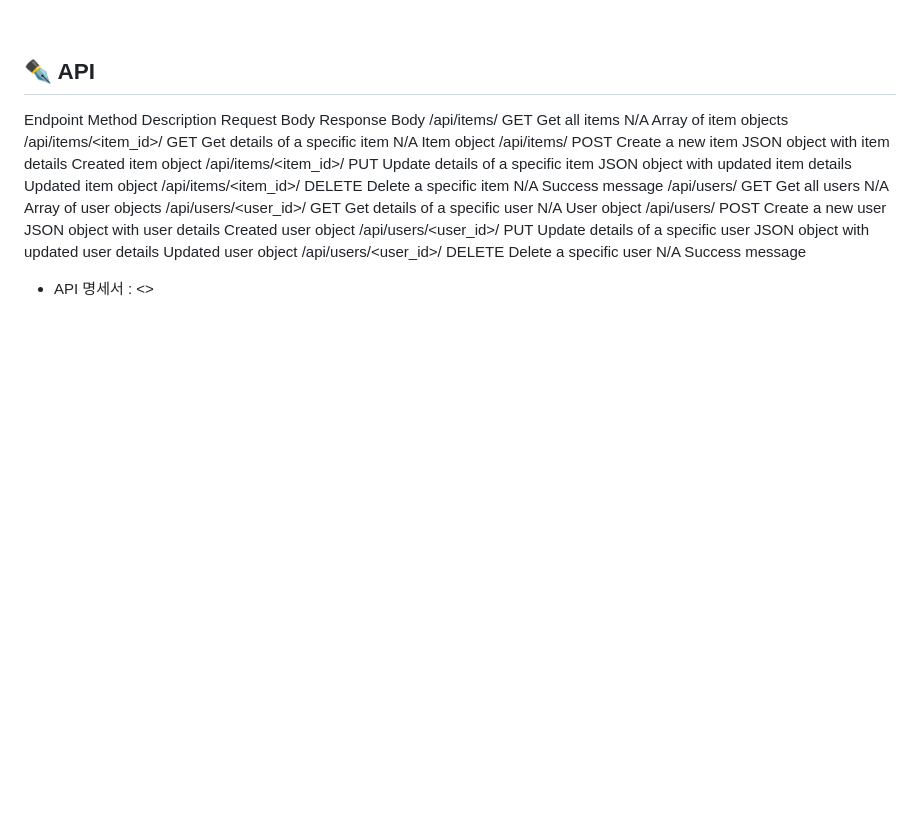
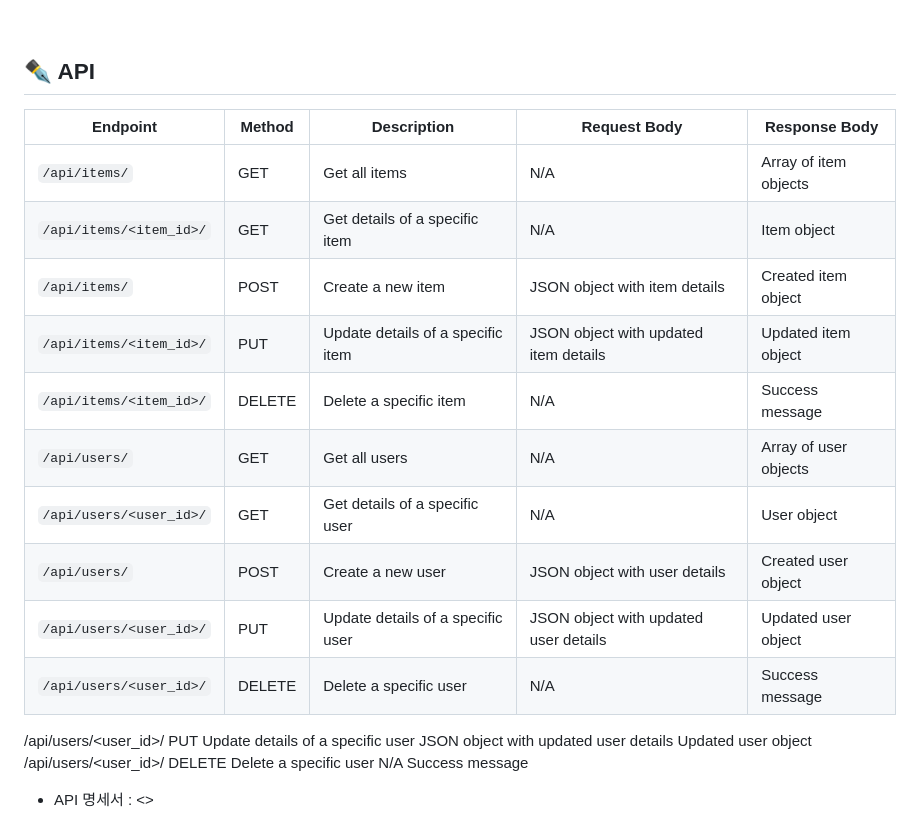
Before and after one commit to daengdaengjoa/spartamarket, a Markdown page: README.md, the part around the change. Drawn GitHub-style; blank space fills up the shorter version.

```diff
--- a/README.md
+++ b/README.md
@@ -69,15 +69,19 @@ S.A. 노션 : https://www.notion.so/teamsparta/S-A-8-a04adb1fb1884d80aa92feea44f
 
 ## ✒️ API
 
-Endpoint	Method	Description	Request Body	Response Body
-/api/items/	GET	Get all items	N/A	Array of item objects
-/api/items/<item_id>/	GET	Get details of a specific item	N/A	Item object
-/api/items/	POST	Create a new item	JSON object with item details	Created item object
-/api/items/<item_id>/	PUT	Update details of a specific item	JSON object with updated item details	Updated item object
-/api/items/<item_id>/	DELETE	Delete a specific item	N/A	Success message
-/api/users/	GET	Get all users	N/A	Array of user objects
-/api/users/<user_id>/	GET	Get details of a specific user	N/A	User object
-/api/users/	POST	Create a new user	JSON object with user details	Created user object
+| Endpoint                 | Method | Description                        | Request Body                           | Response Body                          |
+|--------------------------|--------|------------------------------------|----------------------------------------|----------------------------------------|
+| `/api/items/`            | GET    | Get all items                      | N/A                                    | Array of item objects                  |
+| `/api/items/<item_id>/`  | GET    | Get details of a specific item     | N/A                                    | Item object                            |
+| `/api/items/`            | POST   | Create a new item                  | JSON object with item details          | Created item object                    |
+| `/api/items/<item_id>/`  | PUT    | Update details of a specific item  | JSON object with updated item details  | Updated item object                    |
+| `/api/items/<item_id>/`  | DELETE | Delete a specific item             | N/A                                    | Success message                        |
+| `/api/users/`            | GET    | Get all users                      | N/A                                    | Array of user objects                  |
+| `/api/users/<user_id>/`  | GET    | Get details of a specific user     | N/A                                    | User object                            |
+| `/api/users/`            | POST   | Create a new user                  | JSON object with user details          | Created user object                    |
+| `/api/users/<user_id>/`  | PUT    | Update details of a specific user  | JSON object with updated user details  | Updated user object                    |
+| `/api/users/<user_id>/`  | DELETE | Delete a specific user             | N/A                                    | Success message                        |
+
 /api/users/<user_id>/	PUT	Update details of a specific user	JSON object with updated user details	Updated user object
 /api/users/<user_id>/	DELETE	Delete a specific user	N/A	Success message
 
```
